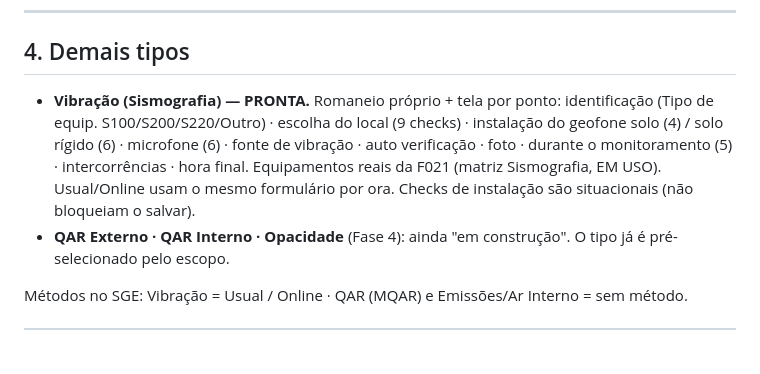
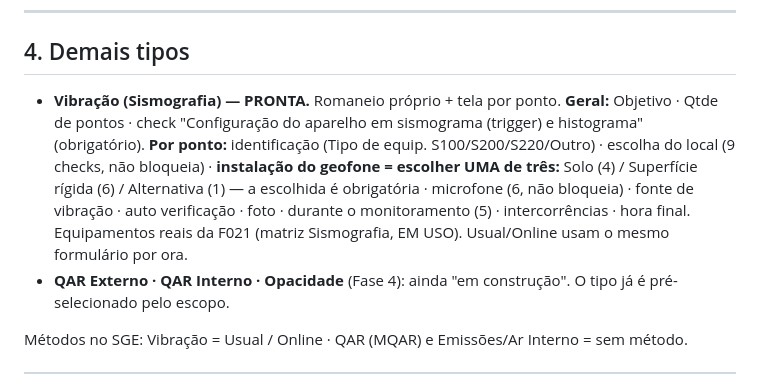
Before and after one commit to ENGEAR/ecamp-novo, a Markdown page: ESTRUTURA.md, the part around the change. GitHub-like rendering; blank space fills up the shorter version.

Commit message:
ESTRUTURA: vibracao com check de config e geofone em 3 opcoes
Co-Authored-By: Claude Opus 4.8 <noreply@anthropic.com>

```diff
--- a/ESTRUTURA.md
+++ b/ESTRUTURA.md
@@ -61,7 +61,7 @@ Login
 
 ## 4. Demais tipos
 
-- **Vibração (Sismografia) — PRONTA.** Romaneio próprio + tela por ponto: identificação (Tipo de equip. S100/S200/S220/Outro) · escolha do local (9 checks) · instalação do geofone solo (4) / solo rígido (6) · microfone (6) · fonte de vibração · auto verificação · foto · durante o monitoramento (5) · intercorrências · hora final. Equipamentos reais da F021 (matriz Sismografia, EM USO). Usual/Online usam o mesmo formulário por ora. Checks de instalação são situacionais (não bloqueiam o salvar).
+- **Vibração (Sismografia) — PRONTA.** Romaneio próprio + tela por ponto. **Geral:** Objetivo · Qtde de pontos · check "Configuração do aparelho em sismograma (trigger) e histograma" (obrigatório). **Por ponto:** identificação (Tipo de equip. S100/S200/S220/Outro) · escolha do local (9 checks, não bloqueia) · **instalação do geofone = escolher UMA de três:** Solo (4) / Superfície rígida (6) / Alternativa (1) — a escolhida é obrigatória · microfone (6, não bloqueia) · fonte de vibração · auto verificação · foto · durante o monitoramento (5) · intercorrências · hora final. Equipamentos reais da F021 (matriz Sismografia, EM USO). Usual/Online usam o mesmo formulário por ora.
 - **QAR Externo · QAR Interno · Opacidade** (Fase 4): ainda "em construção". O tipo já é pré-selecionado pelo escopo.
 
 Métodos no SGE: Vibração = Usual / Online · QAR (MQAR) e Emissões/Ar Interno = sem método.
```
